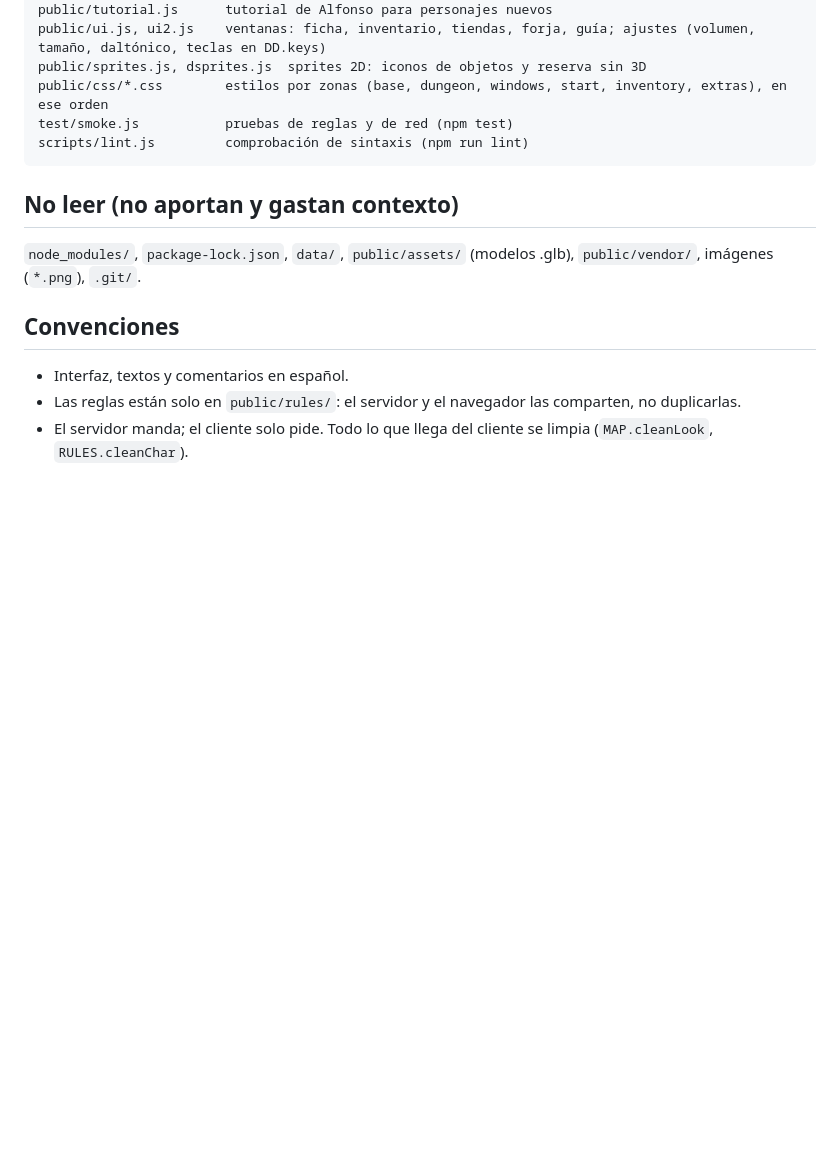
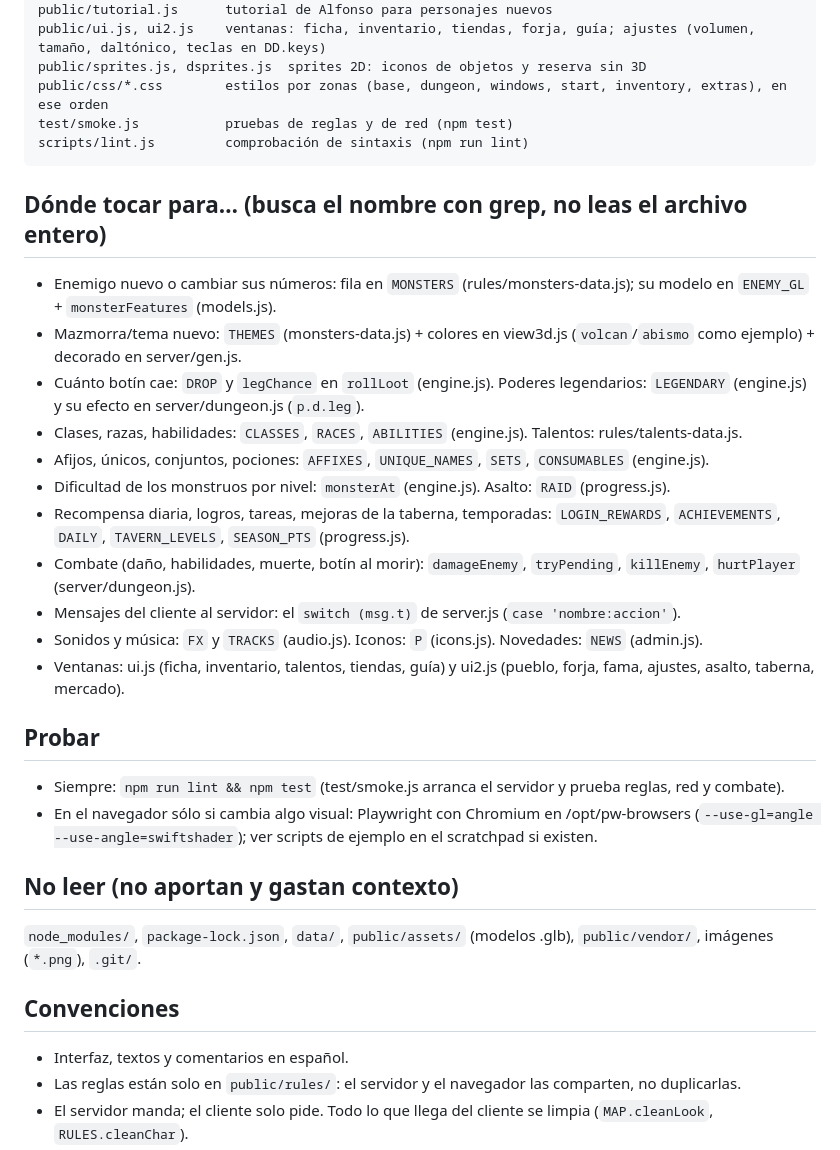
Before and after one commit to Utaemon-Mad/Desks-and-Dungeons, a Markdown page: CLAUDE.md, the part around the change. Drawn GitHub-style; blank space fills up the shorter version.

Commit message:
CLAUDE.md: índice de dónde tocar para cada tarea habitual y cómo probar
Co-Authored-By: Claude Opus 5.5 <noreply@anthropic.com>
Claude-Session: https://claude.ai/code/session_01GzAKTrAXCcSRTRFvtWXWVH

````diff
--- a/CLAUDE.md
+++ b/CLAUDE.md
@@ -51,6 +51,23 @@ test/smoke.js           pruebas de reglas y de red (npm test)
 scripts/lint.js         comprobación de sintaxis (npm run lint)
 ```
 
+## Dónde tocar para… (busca el nombre con grep, no leas el archivo entero)
+- Enemigo nuevo o cambiar sus números: fila en `MONSTERS` (rules/monsters-data.js); su modelo en `ENEMY_GL` + `monsterFeatures` (models.js).
+- Mazmorra/tema nuevo: `THEMES` (monsters-data.js) + colores en view3d.js (`volcan`/`abismo` como ejemplo) + decorado en server/gen.js.
+- Cuánto botín cae: `DROP` y `legChance` en `rollLoot` (engine.js). Poderes legendarios: `LEGENDARY` (engine.js) y su efecto en server/dungeon.js (`p.d.leg`).
+- Clases, razas, habilidades: `CLASSES`, `RACES`, `ABILITIES` (engine.js). Talentos: rules/talents-data.js.
+- Afijos, únicos, conjuntos, pociones: `AFFIXES`, `UNIQUE_NAMES`, `SETS`, `CONSUMABLES` (engine.js).
+- Dificultad de los monstruos por nivel: `monsterAt` (engine.js). Asalto: `RAID` (progress.js).
+- Recompensa diaria, logros, tareas, mejoras de la taberna, temporadas: `LOGIN_REWARDS`, `ACHIEVEMENTS`, `DAILY`, `TAVERN_LEVELS`, `SEASON_PTS` (progress.js).
+- Combate (daño, habilidades, muerte, botín al morir): `damageEnemy`, `tryPending`, `killEnemy`, `hurtPlayer` (server/dungeon.js).
+- Mensajes del cliente al servidor: el `switch (msg.t)` de server.js (`case 'nombre:accion'`).
+- Sonidos y música: `FX` y `TRACKS` (audio.js). Iconos: `P` (icons.js). Novedades: `NEWS` (admin.js).
+- Ventanas: ui.js (ficha, inventario, talentos, tiendas, guía) y ui2.js (pueblo, forja, fama, ajustes, asalto, taberna, mercado).
+
+## Probar
+- Siempre: `npm run lint && npm test` (test/smoke.js arranca el servidor y prueba reglas, red y combate).
+- En el navegador sólo si cambia algo visual: Playwright con Chromium en /opt/pw-browsers (`--use-gl=angle --use-angle=swiftshader`); ver scripts de ejemplo en el scratchpad si existen.
+
 ## No leer (no aportan y gastan contexto)
 `node_modules/`, `package-lock.json`, `data/`, `public/assets/` (modelos .glb), `public/vendor/`, imágenes (`*.png`), `.git/`.
 
````
